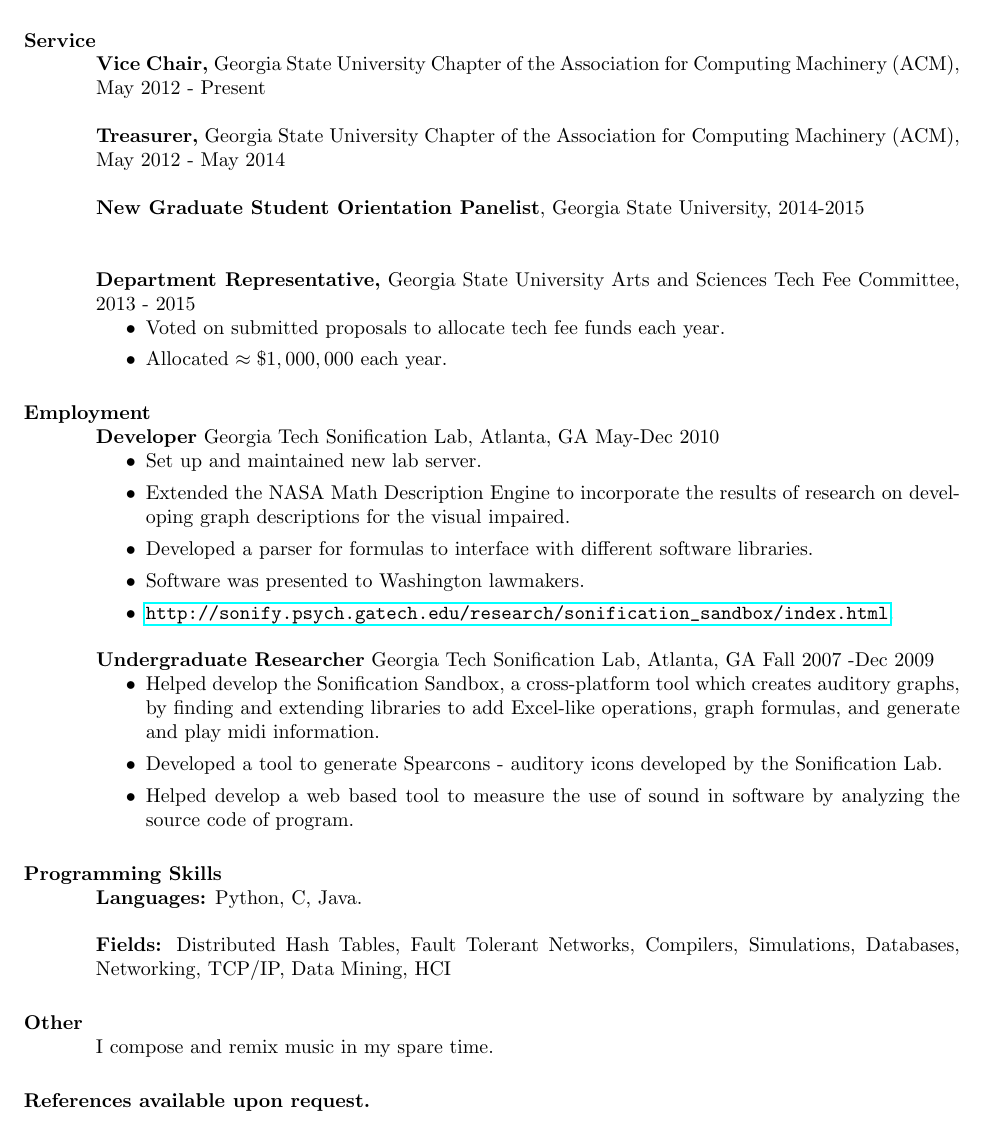
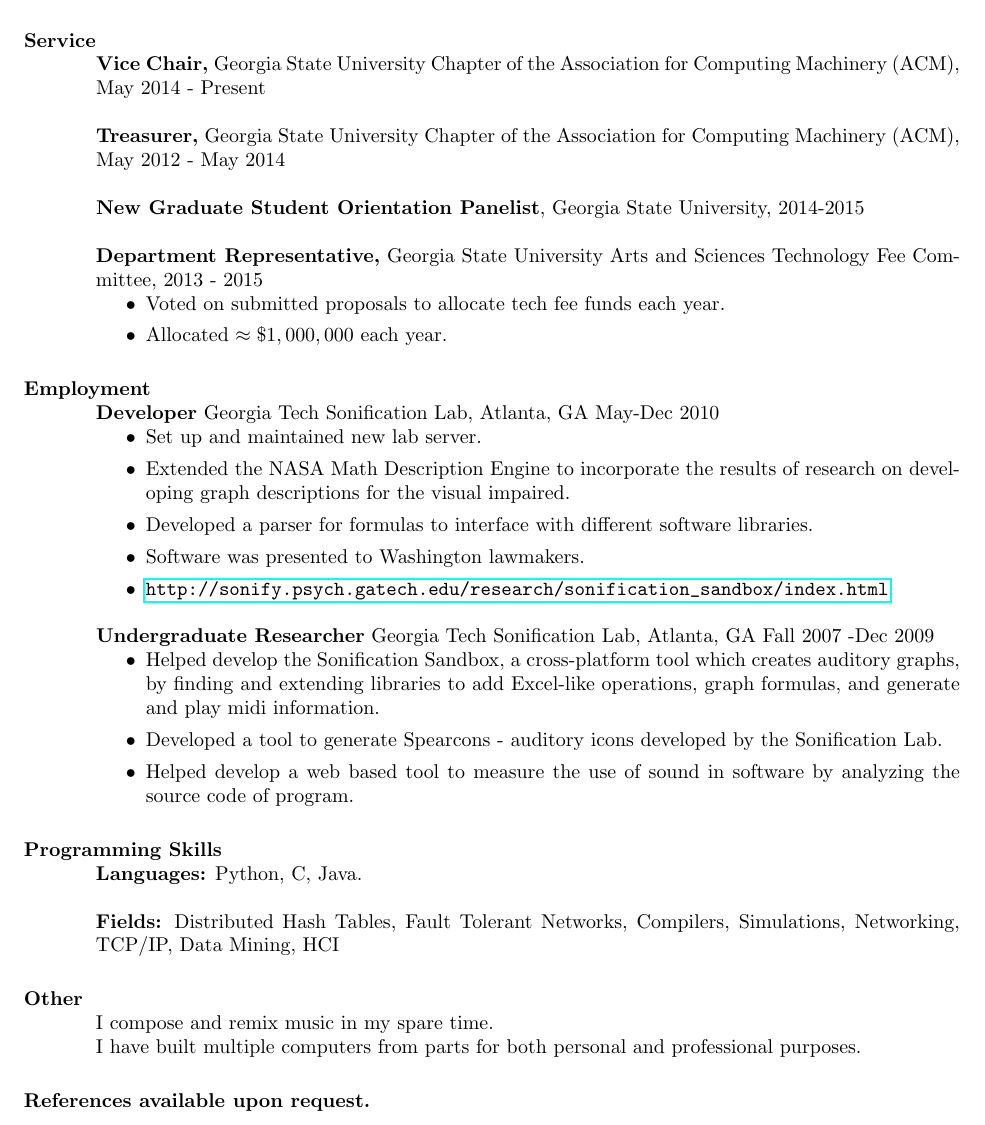
Before and after one commit to abrosen/notes, a LaTeX CV (applications/cv.tex): part of page 4 of 4, cut so that both start at the same text. Compiled offline with pdfLaTeX.

Commit message:
fixed it

```diff
--- a/applications/cv.tex
+++ b/applications/cv.tex
@@ -265,7 +265,7 @@ asthma developed for senior project in Computer Science.
 \section{Service}
 
 
-{\bf Vice Chair,} Georgia State University Chapter of the Association for Computing Machinery (ACM),  May 2012 - Present
+{\bf Vice Chair,} Georgia State University Chapter of the Association for Computing Machinery (ACM),  May 2014 - Present
 %     \begin{itemize}
 %     \item Coordinate meetings and event preparations.
 %     \item Assume responsibility when the Chair is unavailable.
@@ -277,10 +277,10 @@ asthma developed for senior project in Computer Science.
 %     \item Collect fees.
 %    \end{itemize}
 
-{\bf New Graduate Student Orientation Panelist}, Georgia State University, 2014-2015\\
+{\bf New Graduate Student Orientation Panelist}, Georgia State University, 2014-2015
 
 
-{\bf Department Representative,} Georgia State University Arts and Sciences Tech Fee Committee, 2013 - 2015
+{\bf Department Representative,} Georgia State University Arts and Sciences Technology Fee Committee, 2013 - 2015
 \begin{itemize}
 	\item Voted on submitted proposals to allocate tech fee funds each year.
 	\item Allocated $\approx \$1,000,000$ each year.
@@ -314,10 +314,11 @@ asthma developed for senior project in Computer Science.
 \section{Programming Skills}
 {\bf Languages:} Python, C, Java.
 
-{\bf Fields:} Distributed Hash Tables, Fault Tolerant Networks, Compilers, Simulations, Databases, Networking, TCP/IP, Data Mining,  HCI
+{\bf Fields:} Distributed Hash Tables, Fault Tolerant Networks, Compilers, Simulations, Networking, TCP/IP, Data Mining,  HCI
 
 \section{Other}
-I compose and remix music in my spare time.
+I compose and remix music in my spare time. \\
+I have built multiple computers from parts for both personal and professional purposes.
 
 \end{resume}
 \section{References available upon request.}
```
Also changed, not shown: applications/resume.tex (+10 -4 lines), applications/cv.pdf, applications/resume.pdf, applications/cv.tex (8 more changed lines).
